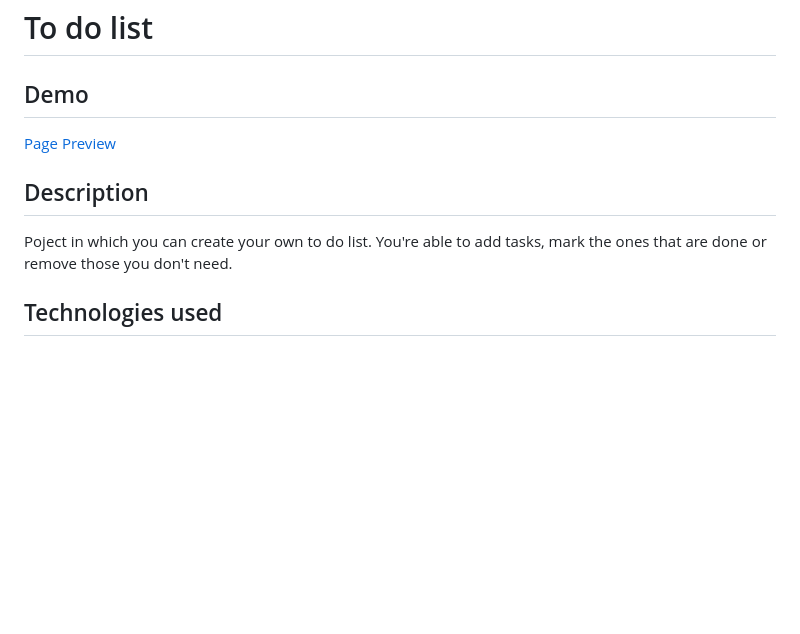
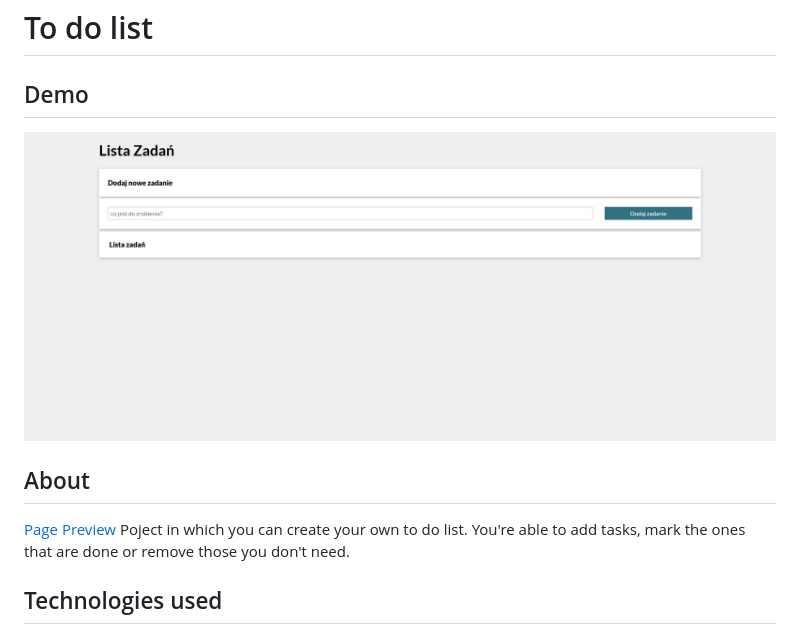
Before and after one commit to SleepyCl0ud/toDoList, a Markdown page: README.md, the part around the change. Rendered like a GitHub page; pictures changed too: images/demo.gif (added); blank space fills up the shorter version.

Commit message:
added gif demo to readme.md

```diff
--- a/README.md
+++ b/README.md
@@ -1,7 +1,8 @@
 # To do list
 ## Demo
+![Demo](/images/demo.gif)
+## About
 [Page Preview](https://sleepycl0ud.github.io/toDoList/)
-## Description
 Poject in which you can create your own to do list. You're able to add tasks, mark the ones that are done or remove those you don't need.
 
 ## Technologies used
```
